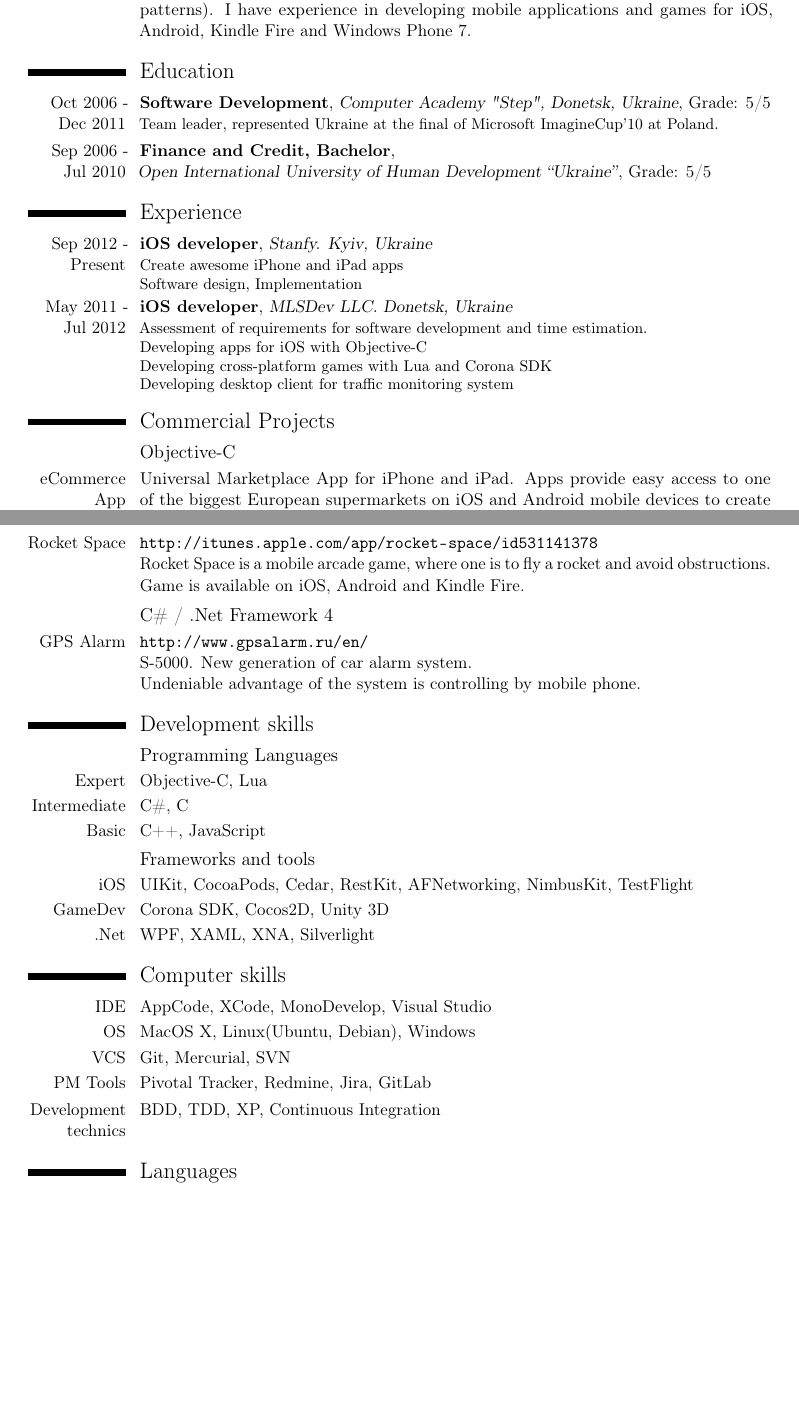
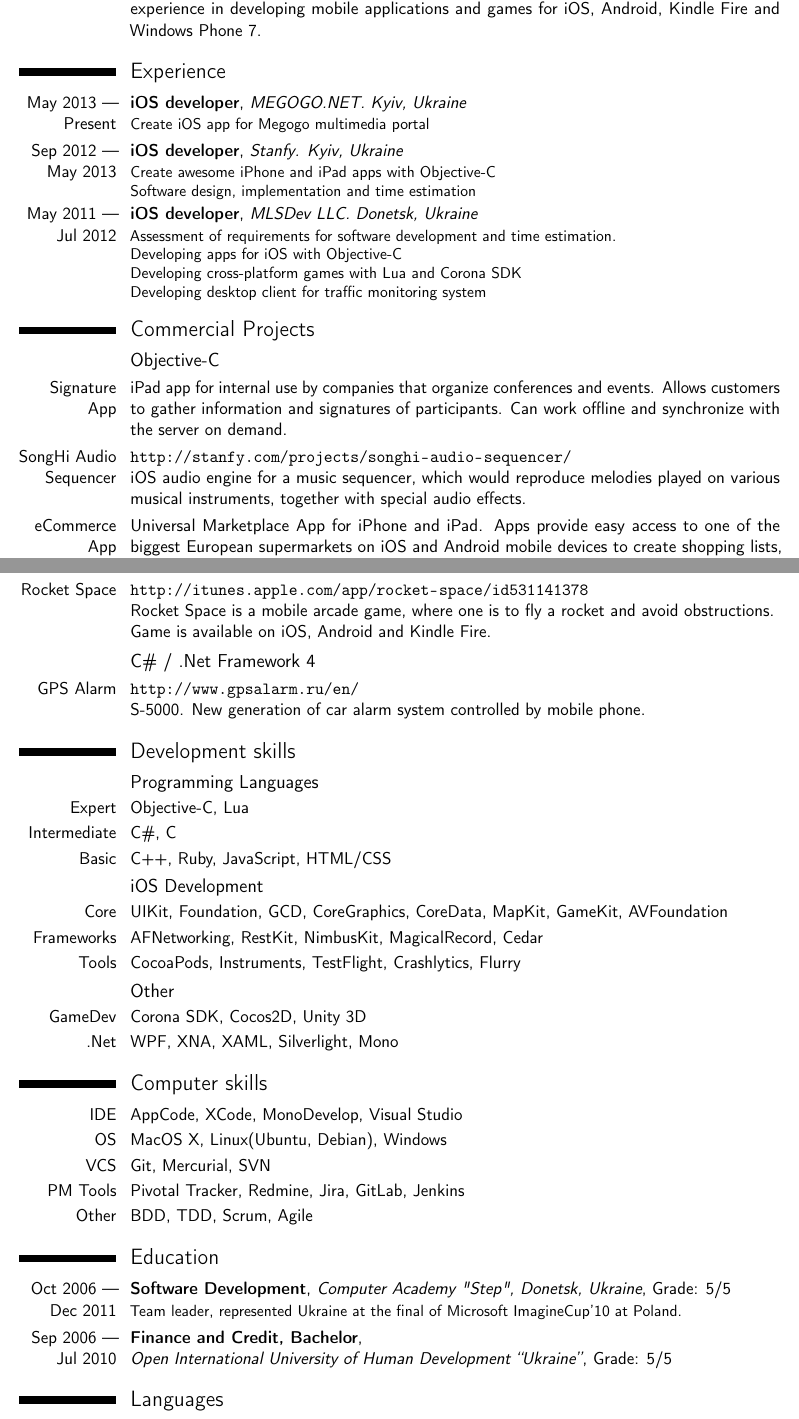
Before and after one commit to ArtFeel/CV, a LaTeX CV (Philip.Vasilchenko.tex): two parts of pages 1 and 2 of 2, joined at a grey line, cut so that both start at the same text, the shorter picture padded with empty space. Compiled offline with pdfLaTeX.

Commit message:
Update for 29.05.2013 & reformat and cleanup some parts

```diff
--- a/Philip.Vasilchenko.tex
+++ b/Philip.Vasilchenko.tex
@@ -1,4 +1,4 @@
-\documentclass[11pt,a4paper]{moderncv}
+\documentclass[11pt,a4paper,sans]{moderncv}
 
 \moderncvstyle{classic}
 \moderncvcolor{red}
@@ -6,7 +6,7 @@
 
 \usepackage{graphicx}
 \usepackage[utf8]{inputenc}
-\usepackage[scale=0.8]{geometry}
+\usepackage[scale=0.82]{geometry}
 
 \definecolor{linkcolour}{rgb}{0,0.2,0.6}
 \AfterPreamble{\hypersetup{
@@ -38,44 +36,38 @@
 \makecvtitle
 
 \section{Summary}
-\cvitem
-  {}
-  {My main direction --- developing awesome iOS applications.\newline{}
+  \cvitem {}{
+    My main direction — developing awesome iOS applications. \newline
     I'm most passionate about developing hight quality and maintainable software, exploring new technologies and libraries, being a team player in agile environment. Use best practices in creating software (write simple and clean code using OOP and design patterns). I have experience in developing mobile applications and games for iOS, Android, Kindle~Fire and Windows~Phone~7.{}}
-
-\section{Education}
-  \cventry
-    {Oct 2006 - Dec 2011}
-    {Software Development}
-    {Computer Academy "Step", Donetsk, Ukraine}
-    {Grade: 5/5}{}
-    {Team leader, represented Ukraine at the final of Microsoft ImagineCup'10 at Poland.}
-  \cventry
-    {Sep 2006 - Jul 2010}
-    {Finance and Credit, Bachelor}
-    {\newline Open International University of Human Development “Ukraine”}
-    {Grade: 5/5}{}{}
 
 \section{Experience}
   \cventry
-  {Sep 2012 - Present}
-  {iOS developer}
-  {Stanfy. Kyiv, Ukraine}
-  {}{}
-  {Create awesome iPhone and iPad apps
-  \newline Software design, Implementation}
+    {May 2013 — Present}
+    {iOS developer}{\href{http://megogo.net}{MEGOGO.NET}. Kyiv, Ukraine}{}{}{
+      Create iOS app for Megogo multimedia portal}
+
   \cventry
-  {May 2011 - Jul 2012}
-  {iOS developer}
-  {MLSDev LLC. Donetsk, Ukraine}
-  {}{}
-  {Assessment of requirements for software development and time estimation.
+    {Sep 2012 — May 2013}
+    {iOS developer}{\href{http://mlsdev.com}{Stanfy}. Kyiv, Ukraine}{}{}{
+      Create awesome iPhone and iPad apps with Objective-C
+      \newline Software design, implementation and time estimation}
+
+  \cventry
+    {May 2011 — Jul 2012}
+    {iOS developer}{\href{http://mlsdev.com}{MLSDev LLC}. Donetsk, Ukraine}{}{}{
+      Assessment of requirements for software development and time estimation.
       \newline Developing apps for iOS with Objective-C
       \newline Developing cross-platform games with Lua and Corona SDK
       \newline Developing desktop client for traffic monitoring system}
 
 \section{Commercial Projects}
   \subsection{Objective-C}
-  \cvitem
-    {eCommerce App}
-    {Universal Marketplace App for iPhone and iPad. Apps provide easy access to one of the biggest European supermarkets on iOS and Android mobile devices to create shopping lists, buy and order groceries delivery.}
+    \cvitem {Signature App}{
+      iPad app for internal use by companies that organize conferences and events. Allows customers to gather information and signatures of participants. Can work offline and synchronize with the server on demand.}
+
+    \cvitem {SongHi Audio Sequencer} {
+      \url{http://stanfy.com/projects/songhi-audio-sequencer/} \newline
+      iOS audio engine for a music sequencer, which would reproduce melodies played on various musical instruments, together with special audio effects.}
+
+    \cvitem {eCommerce App}{
+      Universal Marketplace App for iPhone and iPad. Apps provide easy access to one of the biggest European supermarkets on iOS and Android mobile devices to create shopping lists, buy and order groceries delivery.}
@@ -92,42 +84,49 @@
       Application that allows users to call a taxi quickly using their GPS location.}
 
   \subsection{Lua (CoronaSDK)}
-  \cvitem
-    {Rocket Space}
-    {\url{http://itunes.apple.com/app/rocket-space/id531141378}\newline{}
+    \cvitem {Rocket Space}{
+      \url{http://itunes.apple.com/app/rocket-space/id531141378} \newline
       Rocket Space is a mobile arcade game, where one is to fly a rocket and avoid obstructions.\newline
       Game is available on iOS, Android and Kindle Fire.}
 
   \subsection{C\# / .Net Framework 4}
-  \cvitem
-    {GPS Alarm}
-    {\url{http://www.gpsalarm.ru/en/}\newline{}
-    S-5000. New generation of car alarm system.\newline
-    Undeniable advantage of the system is controlling by mobile phone.}
+    \cvitem {GPS Alarm}{
+      \url{http://www.gpsalarm.ru/en/} \newline
+      S-5000. New generation of car alarm system controlled by mobile phone.}
 
 \section{Development skills}
   \subsection{Programming Languages}
-\cvitem
-  {Expert}{Objective-C, Lua}
-\cvitem
-  {Intermediate}{C\#, C}
-\cvitem
-  {Basic}{C++, JavaScript}
-\subsection{Frameworks and tools}
-\cvitem{iOS}{UIKit, CocoaPods, Cedar, RestKit, AFNetworking, NimbusKit, TestFlight}
-\cvitem{GameDev}{Corona SDK, Cocos2D, Unity 3D}
-\cvitem{.Net}{WPF, XAML, XNA, Silverlight}
+    \cvitem {Expert}{Objective-C, Lua}
+    \cvitem {Intermediate}{C\#, C}
+    \cvitem {Basic}{C++, Ruby, JavaScript, HTML/CSS}
+
+  \subsection{iOS Development}
+    \cvitem {Core}{UIKit, Foundation, GCD, CoreGraphics, CoreData, MapKit, GameKit, AVFoundation}
+    \cvitem {Frameworks}{AFNetworking, RestKit, NimbusKit, MagicalRecord, Cedar}
+    \cvitem {Tools}{CocoaPods, Instruments, TestFlight, Crashlytics, Flurry}
+
+\subsection{Other}
+\cvitem {GameDev}{Corona SDK, Cocos2D, Unity 3D}
+\cvitem {.Net}{WPF, XNA, XAML, Silverlight, Mono}
 
 \section{Computer skills}
-  \cvitem
-  {IDE}{AppCode, XCode, MonoDevelop, Visual Studio}
-  \cvitem
-  {OS}{MacOS X, Linux(Ubuntu, Debian), Windows}
-  \cvitem
-  {VCS}{Git, Mercurial, SVN}
-  \cvitem
-  {PM Tools}{Pivotal Tracker, Redmine, Jira, GitLab}
-  \cvitem
-  {Development technics}{BDD, TDD, XP, Continuous Integration}
+  \cvitem {IDE}{AppCode, XCode, MonoDevelop, Visual Studio}
+  \cvitem {OS}{MacOS X, Linux(Ubuntu, Debian), Windows}
+  \cvitem {VCS}{Git, Mercurial, SVN}
+  \cvitem {PM Tools}{Pivotal Tracker, Redmine, Jira, GitLab, Jenkins}
+  \cvitem {Other}{BDD, TDD, Scrum, Agile}
+
+\section{Education}
+  \cventry
+    {Oct 2006 — Dec 2011}
+    {Software Development}
+    {Computer Academy "Step", Donetsk, Ukraine}
+    {Grade: 5/5}{}
+    {Team leader, represented Ukraine at the final of Microsoft ImagineCup'10 at Poland.}
+  \cventry
+    {Sep 2006 — Jul 2010}
+    {Finance and Credit, Bachelor}
+    {\newline Open International University of Human Development “Ukraine”}
+    {Grade: 5/5}{}{}
 
 \section{Languages}
```
Also changed, not shown: Philip.Vasilchenko.pdf, Philip.Vasilchenko.tex (34 more changed lines). Lines whose indentation alone changed are shown as unchanged.
